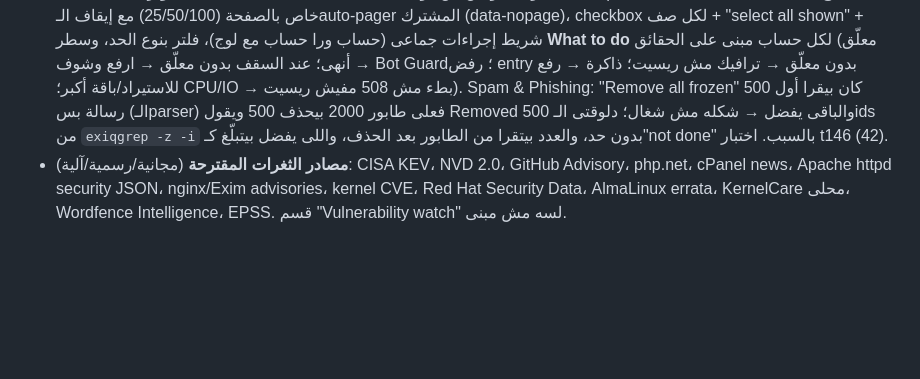
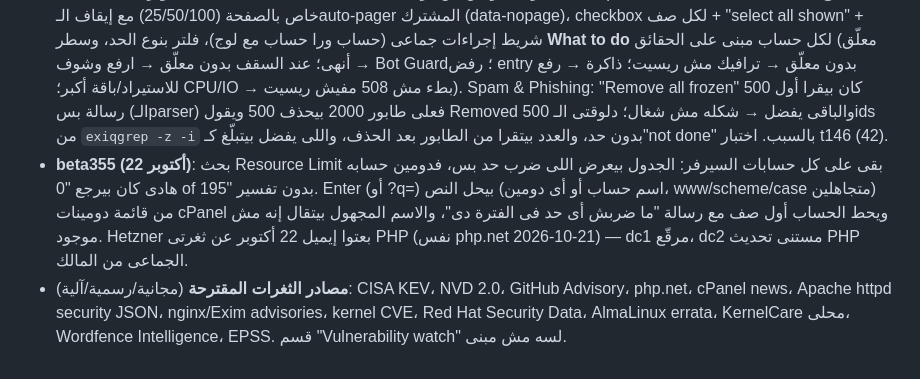
Before and after one commit to Topx25/WHMSM, a Markdown page: docs/FACTS.md, the part around the change. GitHub-like rendering; blank space fills up the shorter version.

```diff
--- a/docs/FACTS.md
+++ b/docs/FACTS.md
@@ -127,4 +127,5 @@
 - **beta351 (22 أكتوبر)**: (1) أزرار إصلاح Compromise Check كانت بتتبعت multipart وindex.cgi بيقرا url-encoded بس → كل ضغطة كانت بترجع "none of its fields arrived"؛ اتصلحت. (2) باب الكرون بقى يعرض كل سطر بحالته (يجلب/يفك كود، روتينى، موقوف) مع 3 إجراءات لكل سطر: إيقاف (يتحول لتعليق # SMPRO-OFF ويرجع بضغطة)، حذف السطر، والتعديل من cPanel؛ نسخة احتياطية قبل أى إجراء. (3) زرار الصف فى Security Health بيقول "Fix" بس لما يكون جواه إصلاح بضغطة (وبيوصّلك له)، غير كده "How to fix". (4) Bot Guard: كل مجموعة فيها سطر "What it is" (سيرفرات مستأجرة فى شبكة hosting/cloud من قائمة Site Shield أو من اسم المزوّد، ولو المزوّد Google/Microsoft/Amazon بيقول صراحة إنه مش الزاحف بتاعهم) وسطر "What to do" باسم الزرار. **قاعدة ثابتة من المالك**: أى إصلاح ما يأثّرش على أى وظيفة أو هيكل أو تصميم تانى، ونسخة احتياطية قبل أى إجراء.
 - **beta352/353 (22 أكتوبر)**: صفحة جديدة **Resource Limit Reached** (قسم Server Monitoring، id `resource-limits`): مين ضرب حد LVE (508) فى آخر ساعة/يوم/أسبوع (lveinfo JSON)، أى حد بالظبط (entry processes/memory/processes/CPU/IO) والسبب المعتاد بكلام عادى، إيه اللى شغال فى الـLVE الثانية دى (/proc/lve/list)، عمليات الحساب والمعلّقة 2+ دقيقة، والحدود الحالية (lvectl list-user). 3 إجراءات: إنهاء عمليات PHP/cron المعلّقة (TERM ثم KILL)، رفع الحدود ×2 لمدة 15د/1س/4س مع إرجاع تلقائى (كرون كل 5 دقايق موجود بس وقت ما فيه رفع + عند فتح الصفحة؛ الرفع التانى بيحتفظ بالقيم الأصلية)، وإرجاع الحساب لحدود الباقة (delete-user). نسخة احتياطية من /etc/container/ve.cfg قبل أى تغيير، تدقيق لكل إجراء، المستخدمين الـsystem مرفوضين، سيرفر بدون CloudLinux بيتقال له كده. المحرك `includes/lvelimits.php`، العامل `bin/lve_tick.php`، اختبار t145 (63). **درس beta353**: lveinfo مش بيطبع أعمدة CPUf/IOf/IOPSf إلا لو اتطلبت بالاسم فى --show-columns؛ من غيرها الحساب المخنوق CPU طول اليوم بيوصل بكل العدادات 0 والصفحة تقول "مفيش حد اتضرب". beta352 اتنشرت beta بالخطأ ده، beta353 هى المصححة.
 - **beta354 (22 أكتوبر)**: Resource Limit Reached: بحث باسم الحساب أو أى دومين من دوميناته (/etc/userdomains)، باجينج خاص بالصفحة (25/50/100) مع إيقاف الـauto-pager المشترك (data-nopage)، checkbox لكل صف + "select all shown" + شريط إجراءات جماعى (حساب ورا حساب مع لوج)، فلتر بنوع الحد، وسطر **What to do** لكل حساب مبنى على الحقائق (معلّق → أنهى؛ عند السقف بدون معلّق → ارفع وشوف Bot Guard؛ رفض entry بدون معلّق → ترافيك مش ريسيت؛ ذاكرة → رفع للاستيراد/باقة أكبر؛ CPU/IO → بطء مش 508 مفيش ريسيت). Spam & Phishing: "Remove all frozen" كان بيقرا أول 500 رسالة بس (الـparser) فعلى طابور 2000 بيحذف 500 ويقول Removed 500 والباقى يفضل → شكله مش شغال؛ دلوقتى الـids من `exiqgrep -z -i` بدون حد، والعدد بيتقرا من الطابور بعد الحذف، واللى يفضل بيتبلّغ كـ"not done" بالسبب. اختبار t146 (42).
+- **beta355 (22 أكتوبر)**: بحث Resource Limit بقى على كل حسابات السيرفر: الجدول بيعرض اللى ضرب حد بس، فدومين حسابه هادى كان بيرجع "0 of 195" بدون تفسير. Enter (أو ?q=) بيحل النص (اسم حساب أو أى دومين، www/scheme/case متجاهلين) من قائمة دومينات cPanel ويحط الحساب أول صف مع رسالة "ما ضربش أى حد فى الفترة دى"، والاسم المجهول بيتقال إنه مش موجود. Hetzner بعتوا إيميل 22 أكتوبر عن ثغرتى PHP (نفس php.net 2026-10-21) — dc1 مرقّع، dc2 مستنى تحديث PHP الجماعى من المالك.
 - **مصادر الثغرات المقترحة** (مجانية/رسمية/آلية): CISA KEV، NVD 2.0، GitHub Advisory، php.net، cPanel news، Apache httpd security JSON، nginx/Exim advisories، kernel CVE، Red Hat Security Data، AlmaLinux errata، KernelCare محلى، Wordfence Intelligence، EPSS. قسم "Vulnerability watch" لسه مش مبنى.
```
